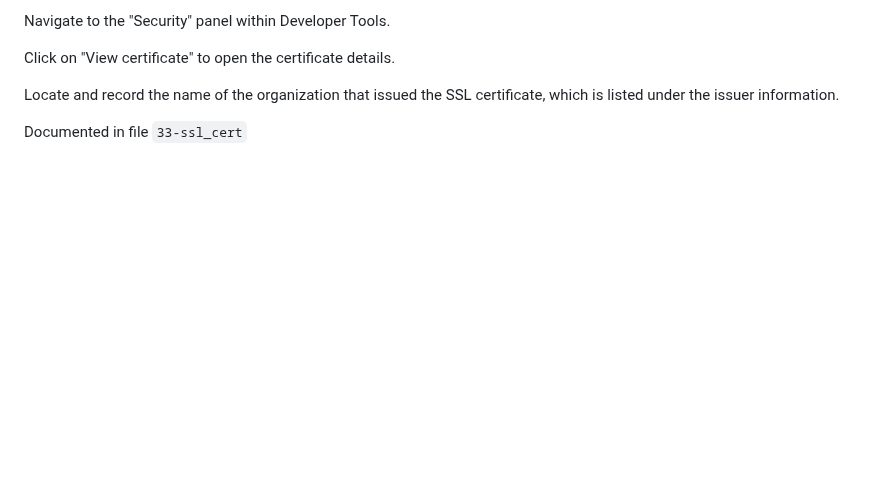
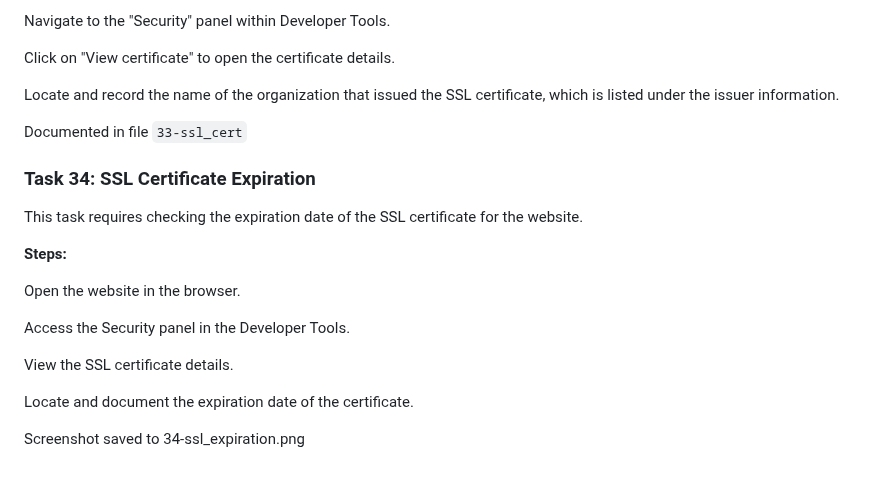
Before and after one commit to ThatsVie/atlas-web_front_end, a Markdown page: developer_tools/README.md, the part around the change. Drawn GitHub-style; blank space fills up the shorter version.

```diff
--- a/developer_tools/README.md
+++ b/developer_tools/README.md
@@ -520,3 +520,19 @@ Click on "View certificate" to open the certificate details.
 Locate and record the name of the organization that issued the SSL certificate, which is listed under the issuer information.
 
 Documented in file `33-ssl_cert`
+
+### Task 34: SSL Certificate Expiration
+
+This task requires checking the expiration date of the SSL certificate for the website.
+
+**Steps:**
+
+Open the website in the browser.
+
+Access the Security panel in the Developer Tools.
+
+View the SSL certificate details.
+
+Locate and document the expiration date of the certificate.
+
+Screenshot saved to 34-ssl_expiration.png
```
